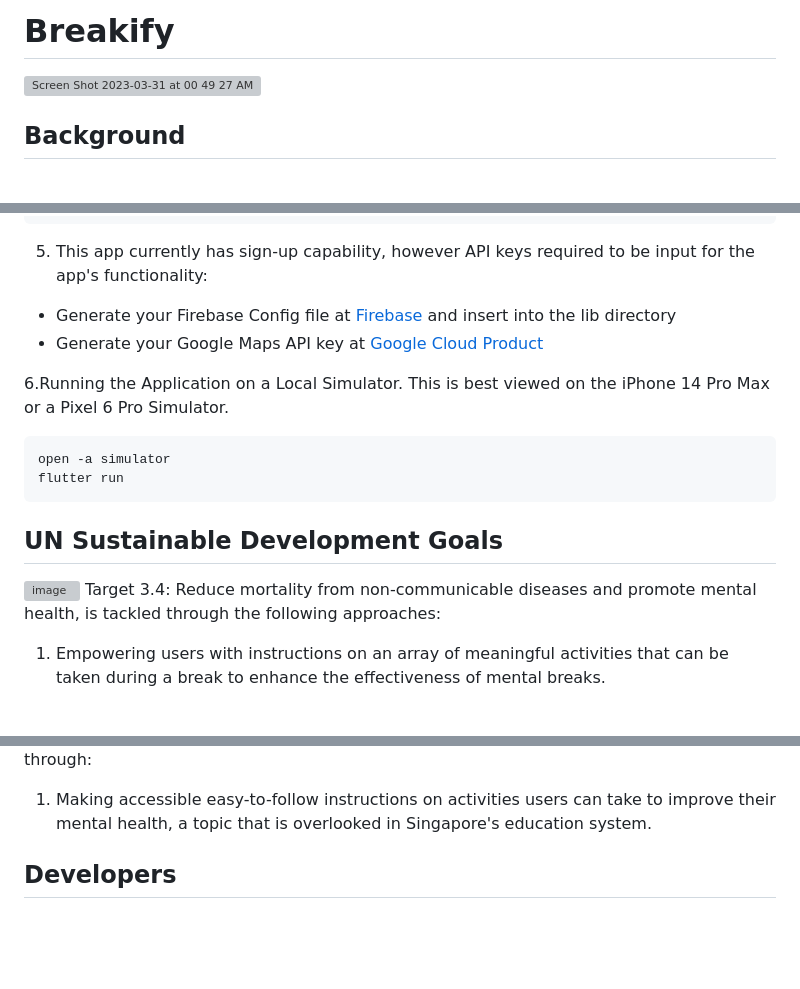
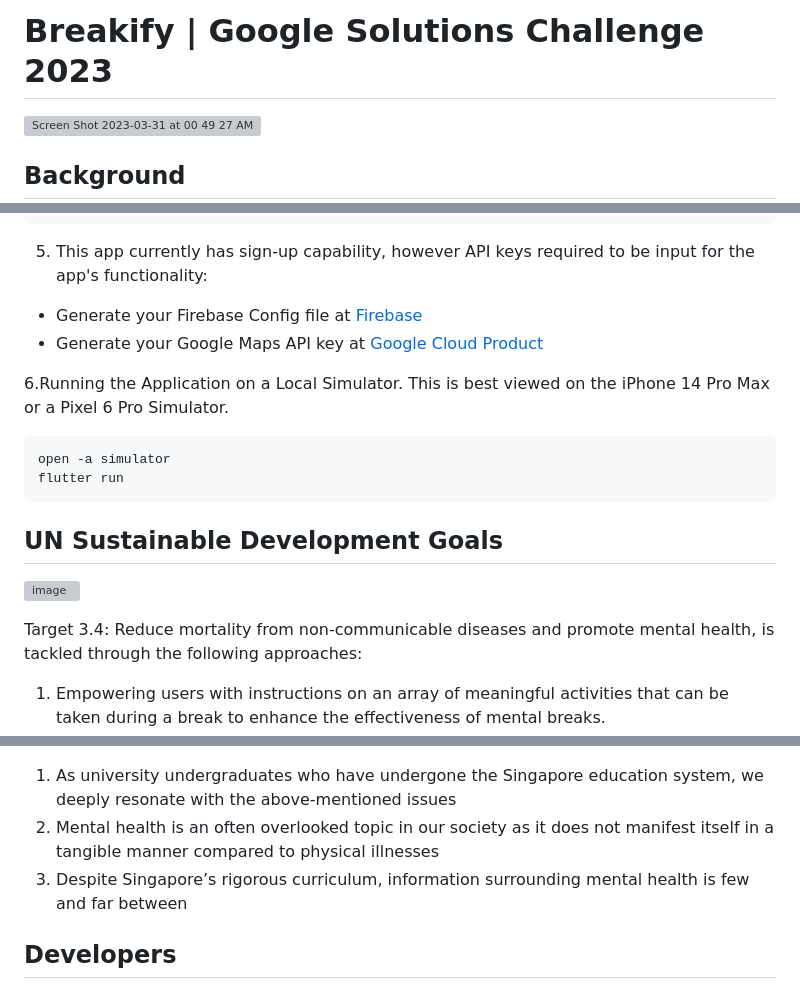
Before and after one commit to GSC-2023/Flutter_App, a Markdown page: README.md, 3 parts joined by grey strips. GitHub-like rendering; blank space fills up the shorter version; grey boxes are pictures that could not be loaded.

````diff
--- a/README.md
+++ b/README.md
@@ -1,4 +1,4 @@
-# Breakify
+# Breakify | Google Solutions Challenge 2023
 <img width="849" alt="Screen Shot 2023-03-31 at 00 49 27 AM" src="https://user-images.githubusercontent.com/83695082/228908293-4e76bf60-3973-4dae-9b74-1ccf34d77edf.png">
 
 ## Background
@@ -62,7 +63,7 @@ git clone https://github.com/GSC-2023/Flutter_App.git
 Flutter pub get
 ```
 5. This app currently has sign-up capability, however API keys required to be input for the app's functionality:
-* Generate your Firebase Config file at [Firebase](https://firebase.google.com) and insert into the lib directory
+* Generate your Firebase Config file at [Firebase](https://firebase.google.com)
 * Generate your Google Maps API key at [Google Cloud Product](https://cloud.google.com)
 
 6.Running the Application on a Local Simulator. This is best viewed on the iPhone 14 Pro Max or a Pixel 6 Pro Simulator.
@@ -72,7 +73,8 @@ flutter run
 ```
 
 ## UN Sustainable Development Goals
-![image](https://user-images.githubusercontent.com/77315991/228859088-62662343-3e8f-46b2-a487-35aa4912fc5b.png)
+![image](https://user-images.githubusercontent.com/77315991/228919087-0e350441-1a59-47e1-aff1-11a20a3bdf11.png)
+
 Target 3.4: Reduce mortality from non-communicable diseases and promote mental health, is tackled through
 the following approaches:
 1. Empowering users with instructions on an array of meaningful activities that can be taken during a break to enhance the effectiveness of mental breaks.
@@ -85,5 +87,7 @@ the following approaches:
 Target 4.7: Education for sustainable development and global citizenship, is tackled through:
-1. Making accessible easy-to-follow instructions on activities users can take to improve their mental health, a topic that is overlooked in Singapore's education system.
+1. As university undergraduates who have undergone the Singapore education system, we deeply resonate with the above-mentioned issues
+2. Mental health is an often overlooked topic in our society as it does not manifest itself in a tangible manner compared to physical illnesses
+3. Despite Singapore’s rigorous curriculum, information surrounding mental health is few and far between
 
 ## Developers
 - [Chan Ming Han](https://github.com/minghancmh)
````
Also changed, not shown: other parts of README.md (+4 -3 lines).
